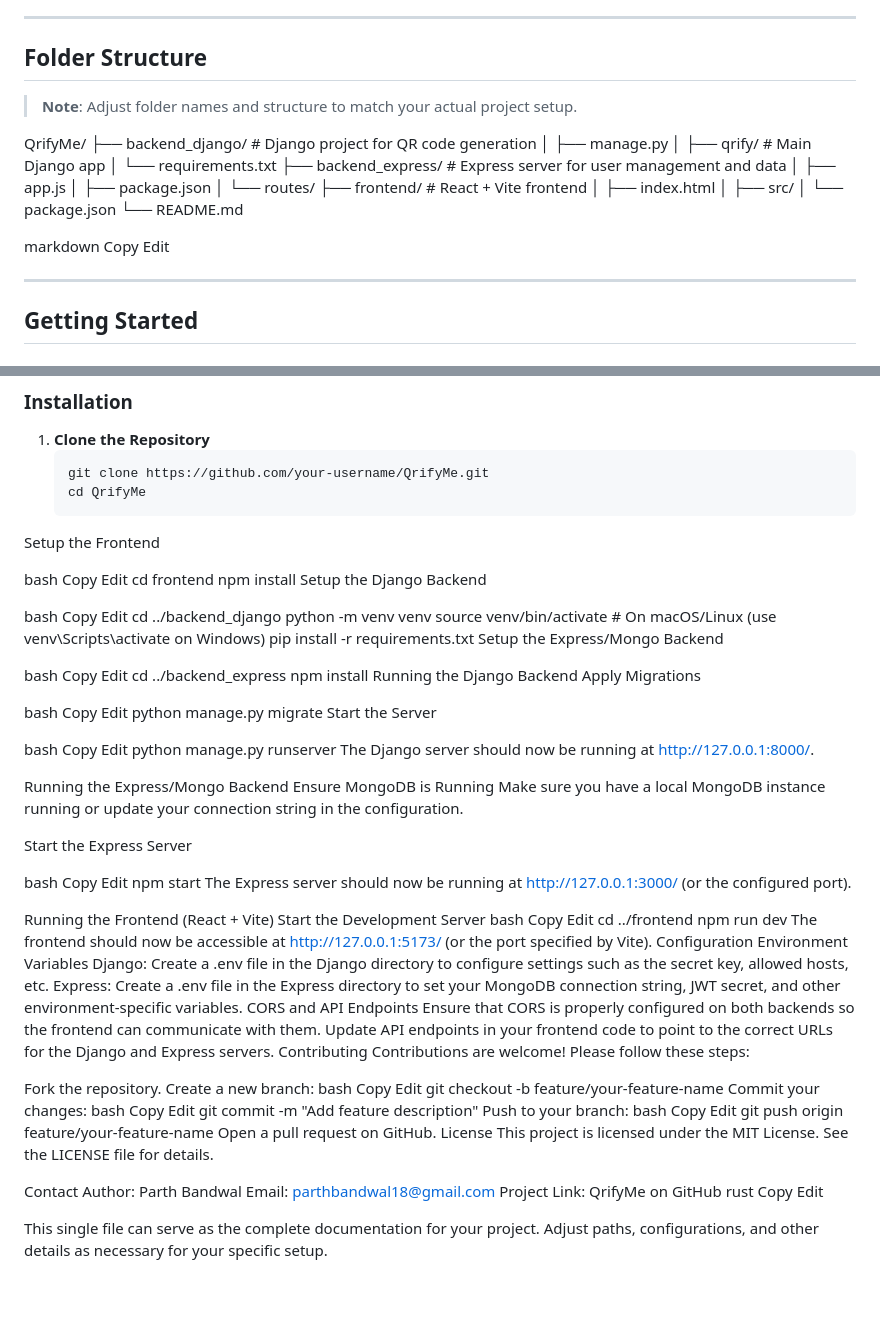
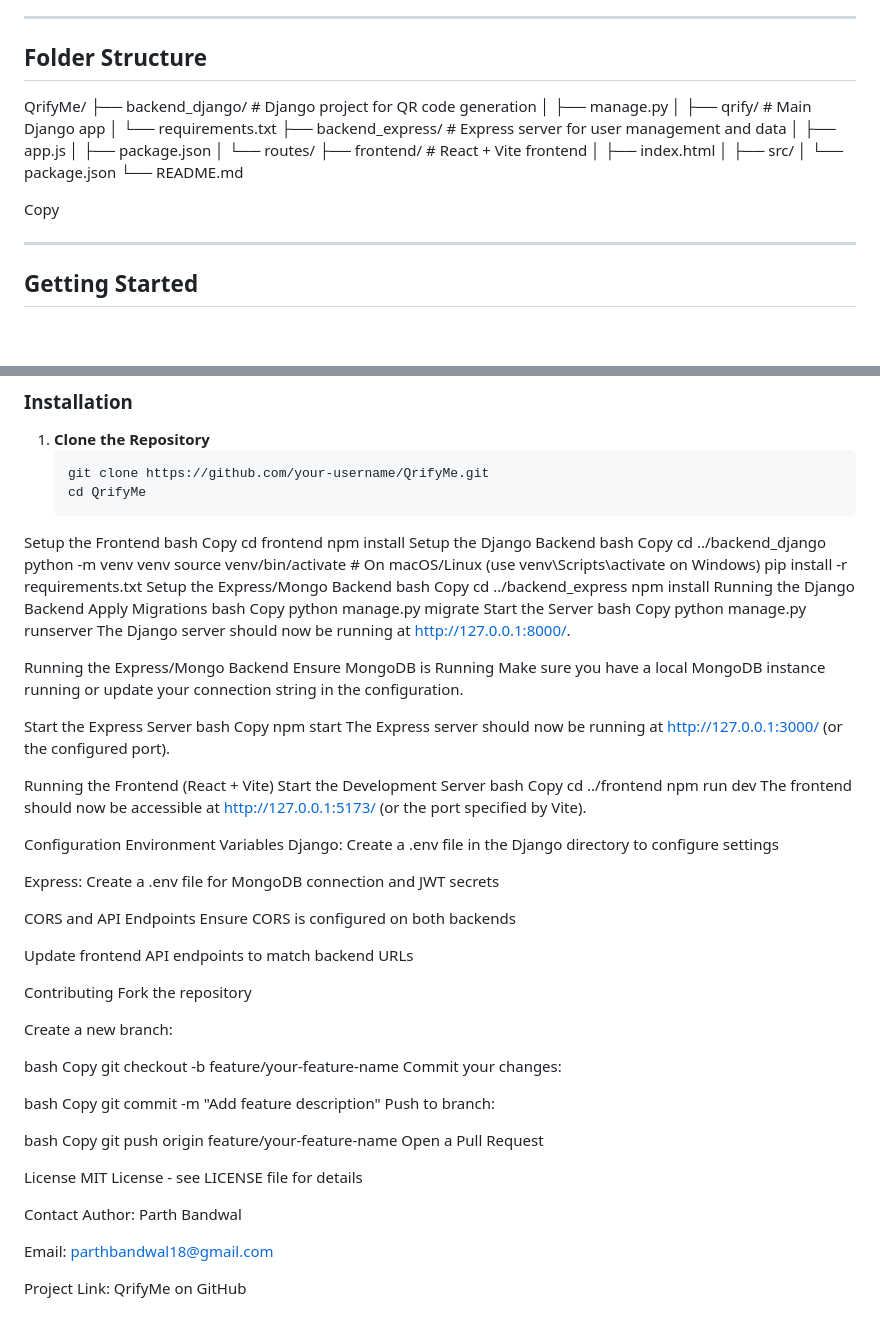
Before and after one commit to parrth20/QrifyMe, a Markdown page: README.md, 2 parts joined by grey strips. Rendered like a GitHub page; blank space fills up the shorter version.

```diff
--- a/README.md
+++ b/README.md
@@ -81,14 +81,22 @@ The **React + Vite** frontend communicates with both backends to deliver a unifi
 ---
 
 ## Folder Structure
+QrifyMe/
+├── backend_django/ # Django project for QR code generation
+│ ├── manage.py
+│ ├── qrify/ # Main Django app
+│ └── requirements.txt
+├── backend_express/ # Express server for user management and data
+│ ├── app.js
+│ ├── package.json
+│ └── routes/
+├── frontend/ # React + Vite frontend
+│ ├── index.html
+│ ├── src/
+│ └── package.json
+└── README.md
 
-> **Note**: Adjust folder names and structure to match your actual project setup.
-
-QrifyMe/ ├── backend_django/ # Django project for QR code generation │ ├── manage.py │ ├── qrify/ # Main Django app │ └── requirements.txt ├── backend_express/ # Express server for user management and data │ ├── app.js │ ├── package.json │ └── routes/ ├── frontend/ # React + Vite frontend │ ├── index.html │ ├── src/ │ └── package.json └── README.md
-
-markdown
 Copy
-Edit
 
 ---
 
@@ -109,40 +117,30 @@ Edit
    git clone https://github.com/your-username/QrifyMe.git
    cd QrifyMe
 Setup the Frontend
-
 bash
 Copy
-Edit
 cd frontend
 npm install
 Setup the Django Backend
-
 bash
 Copy
-Edit
 cd ../backend_django
 python -m venv venv
 source venv/bin/activate  # On macOS/Linux (use venv\Scripts\activate on Windows)
 pip install -r requirements.txt
 Setup the Express/Mongo Backend
-
 bash
 Copy
-Edit
 cd ../backend_express
 npm install
 Running the Django Backend
 Apply Migrations
-
 bash
 Copy
-Edit
 python manage.py migrate
 Start the Server
-
 bash
 Copy
-Edit
 python manage.py runserver
 The Django server should now be running at http://127.0.0.1:8000/.
 
@@ -151,10 +149,8 @@ Ensure MongoDB is Running
 Make sure you have a local MongoDB instance running or update your connection string in the configuration.
 
 Start the Express Server
-
 bash
 Copy
-Edit
 npm start
 The Express server should now be running at http://127.0.0.1:3000/ (or the configured port).
 
@@ -162,46 +158,47 @@ Running the Frontend (React + Vite)
 Start the Development Server
 bash
 Copy
-Edit
 cd ../frontend
 npm run dev
 The frontend should now be accessible at http://127.0.0.1:5173/ (or the port specified by Vite).
+
 Configuration
 Environment Variables
-Django: Create a .env file in the Django directory to configure settings such as the secret key, allowed hosts, etc.
-Express: Create a .env file in the Express directory to set your MongoDB connection string, JWT secret, and other environment-specific variables.
+Django: Create a .env file in the Django directory to configure settings
+
+Express: Create a .env file for MongoDB connection and JWT secrets
+
 CORS and API Endpoints
-Ensure that CORS is properly configured on both backends so the frontend can communicate with them.
-Update API endpoints in your frontend code to point to the correct URLs for the Django and Express servers.
+Ensure CORS is configured on both backends
+
+Update frontend API endpoints to match backend URLs
+
 Contributing
-Contributions are welcome! Please follow these steps:
+Fork the repository
 
-Fork the repository.
 Create a new branch:
+
 bash
 Copy
-Edit
 git checkout -b feature/your-feature-name
 Commit your changes:
+
 bash
 Copy
-Edit
 git commit -m "Add feature description"
-Push to your branch:
+Push to branch:
+
 bash
 Copy
-Edit
 git push origin feature/your-feature-name
-Open a pull request on GitHub.
+Open a Pull Request
+
 License
-This project is licensed under the MIT License. See the LICENSE file for details.
+MIT License - see LICENSE file for details
 
 Contact
 Author: Parth Bandwal
+
 Email: parthbandwal18@gmail.com
+
 Project Link: QrifyMe on GitHub
-rust
-Copy
-Edit
-
-This single file can serve as the complete documentation for your project. Adjust paths, configurations, and other details as necessary for your specific setup.
```
